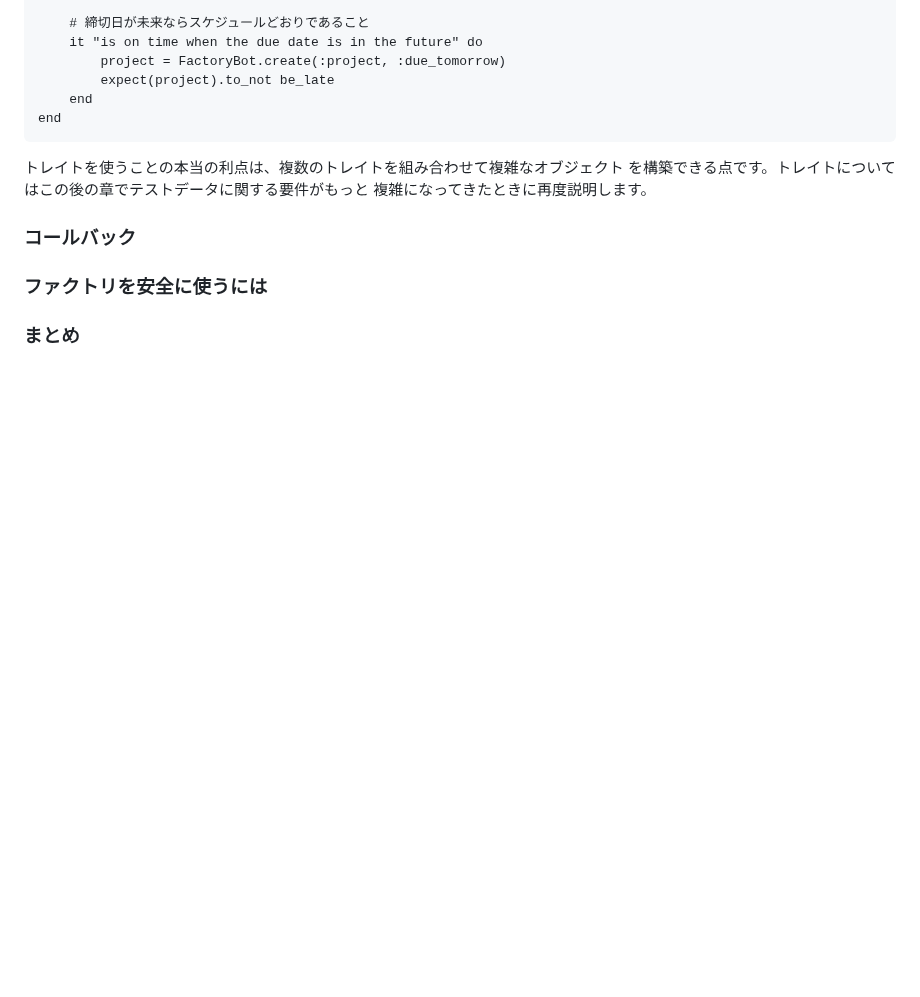
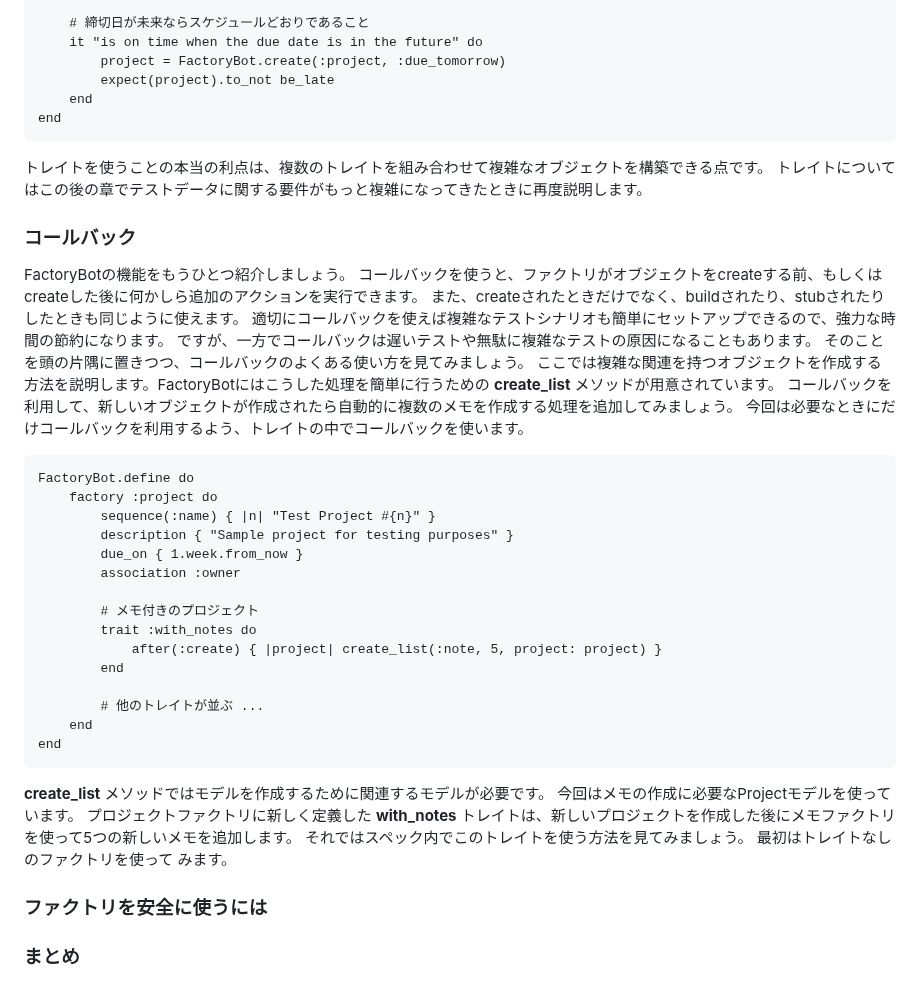
Before and after one commit to futaro0405/knowledge, a Markdown page: note/RSpec/RSpecによるRailsテスト入門.md, the part around the change. GitHub-like rendering; blank space fills up the shorter version.

Commit message:
vault backup: 2024-05-20 16:18:52

````diff
--- a/note/RSpec/RSpecによるRailsテスト入門.md
+++ b/note/RSpec/RSpecによるRailsテスト入門.md
@@ -979,9 +979,44 @@ describe "late status" do
 end
 ```
 
-トレイトを使うことの本当の利点は、複数のトレイトを組み合わせて複雑なオブジェクト を構築できる点です。トレイトについてはこの後の章でテストデータに関する要件がもっと 複雑になってきたときに再度説明します。
+トレイトを使うことの本当の利点は、複数のトレイトを組み合わせて複雑なオブジェクトを構築できる点です。
+トレイトについてはこの後の章でテストデータに関する要件がもっと複雑になってきたときに再度説明します。
 
 ### コールバック
+FactoryBotの機能をもうひとつ紹介しましょう。
+コールバックを使うと、ファクトリがオブジェクトをcreateする前、もしくはcreateした後に何かしら追加のアクションを実⾏できます。
+また、createされたときだけでなく、buildされたり、stubされたりしたときも同じように使えます。
+適切にコールバックを使えば複雑なテストシナリオも簡単にセットアップできるので、強⼒な時間の節約になります。
+ですが、⼀⽅でコールバックは遅いテストや無駄に複雑なテストの原因になることもあります。
+そのことを頭の⽚隅に置きつつ、コールバックのよくある使い⽅を⾒てみましょう。
+ここでは複雑な関連を持つオブジェクトを作成する⽅法を説明します。FactoryBotにはこうした処理を簡単に⾏うための __create_list__ メソッドが⽤意されています。
+コールバックを利⽤して、新しいオブジェクトが作成されたら⾃動的に複数のメモを作成する処理を追加してみましょう。
+今回は必要なときにだけコールバックを利⽤するよう、トレイトの中でコールバックを使います。
+
+```ruby:spec/factories/projects.rb
+FactoryBot.define do
+	factory :project do
+		sequence(:name) { |n| "Test Project #{n}" }
+		description { "Sample project for testing purposes" }
+		due_on { 1.week.from_now }
+		association :owner
+
+		# メモ付きのプロジェクト
+		trait :with_notes do
+			after(:create) { |project| create_list(:note, 5, project: project) }
+		end
+
+		# 他のトレイトが並ぶ ...
+	end
+end
+```
+
+__create_list__ メソッドではモデルを作成するために関連するモデルが必要です。
+今回はメモの作成に必要なProjectモデルを使っています。
+プロジェクトファクトリに新しく定義した __with_notes__ トレイトは、新しいプロジェクトを作成した後にメモファクトリを使って5つの新しいメモを追加します。
+それではスペック内でこのトレイトを使う⽅法を⾒てみましょう。
+最初はトレイトなしのファクトリを使って みます。
+
 
 ### ファクトリを安全に使うには
 
````
